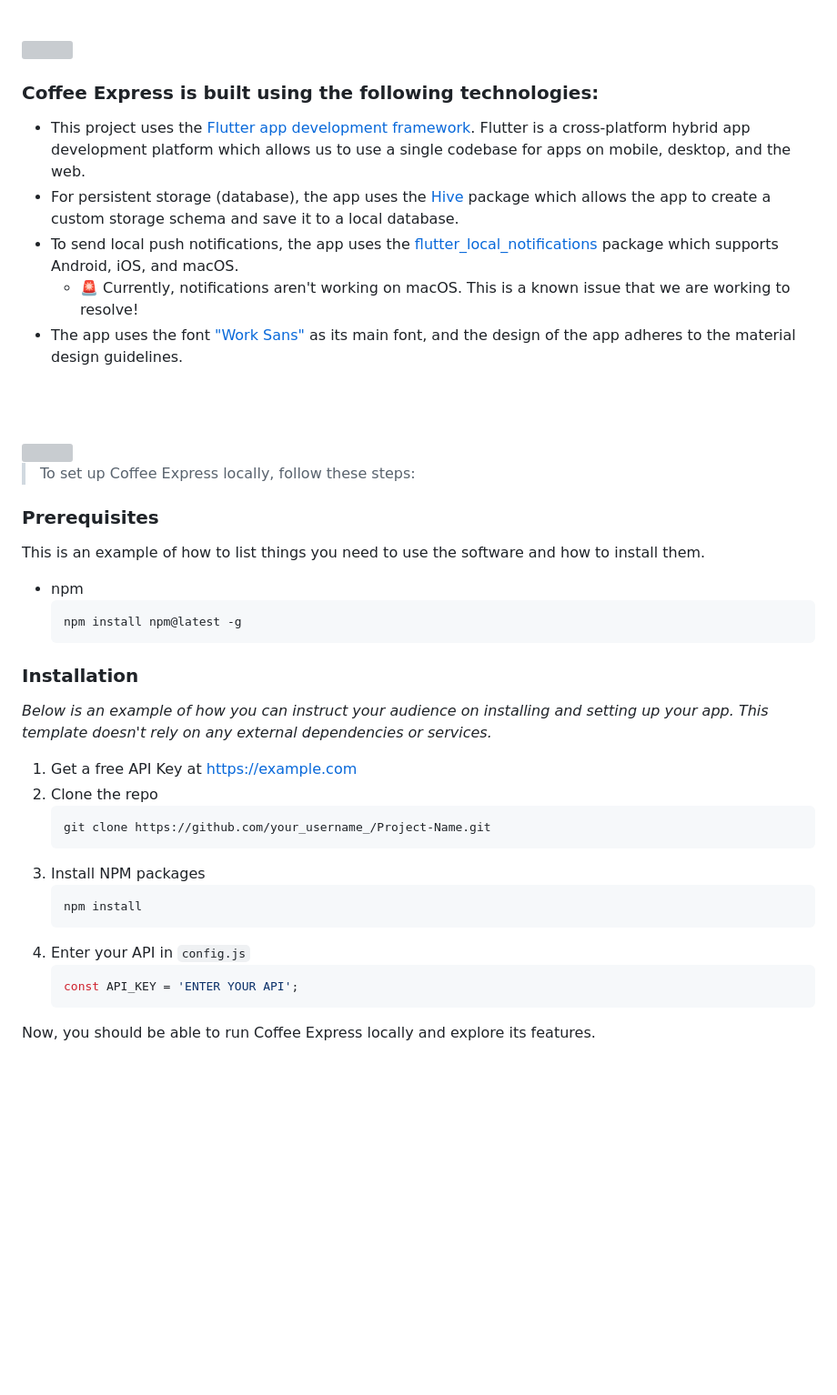
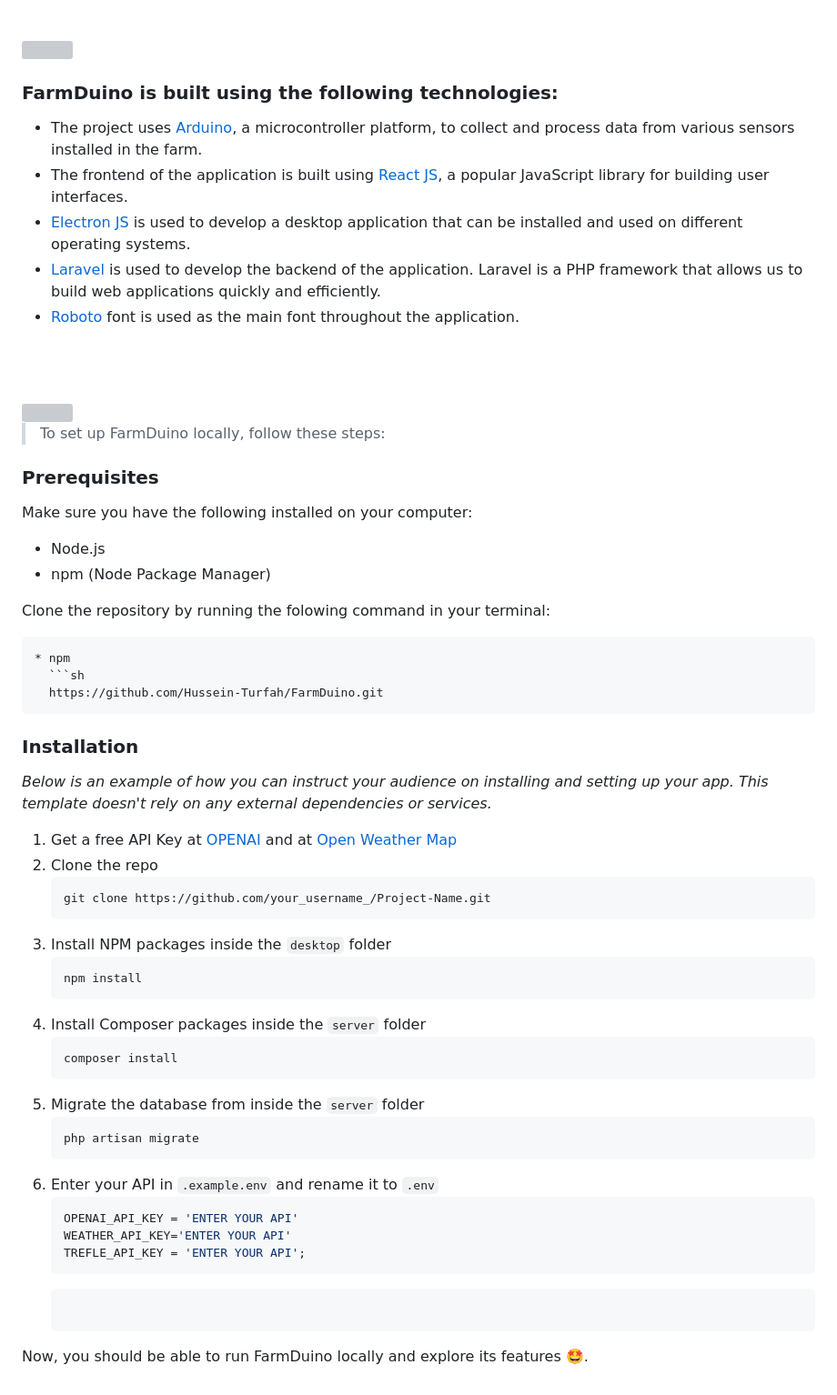
Before and after one commit to hussein-turfah/FarmDuino, a Markdown page: README.md, the part around the change. Shown at 91% size. GitHub-like rendering; blank space fills up the shorter version; grey boxes are pictures that could not be loaded.

Commit message:
:fire: Readme: Make several changes for the readme file

````diff
--- a/README.md
+++ b/README.md
@@ -94,45 +94,64 @@
 <!-- Tech stack -->
 <img src="./readme/title5.svg"/>
 
-###  Coffee Express is built using the following technologies:
+###  FarmDuino is built using the following technologies:
 
-- This project uses the [Flutter app development framework](https://flutter.dev/). Flutter is a cross-platform hybrid app development platform which allows us to use a single codebase for apps on mobile, desktop, and the web.
-- For persistent storage (database), the app uses the [Hive](https://hivedb.dev/) package which allows the app to create a custom storage schema and save it to a local database.
-- To send local push notifications, the app uses the [flutter_local_notifications](https://pub.dev/packages/flutter_local_notifications) package which supports Android, iOS, and macOS.
-  - 🚨 Currently, notifications aren't working on macOS. This is a known issue that we are working to resolve!
-- The app uses the font ["Work Sans"](https://fonts.google.com/specimen/Work+Sans) as its main font, and the design of the app adheres to the material design guidelines.
+- The project uses [Arduino](https://www.arduino.cc/), a microcontroller platform, to collect and process data from various sensors installed in the farm.
+- The frontend of the application is built using [React JS](https://react.dev/), a popular JavaScript library for building user interfaces.
+- [Electron JS](https://www.electronjs.org/) is used to develop a desktop application that can be installed and used on different operating systems.
+- [Laravel](https://laravel.com/) is used to develop the backend of the application. Laravel is a PHP framework that allows us to build web applications quickly and efficiently.
+- [Roboto](https://fonts.google.com/specimen/Roboto) font is used as the main font throughout the application.
 
 <br><br>
 
 <!-- How to run -->
 <img src="./readme/title6.svg"/>
 
-> To set up Coffee Express locally, follow these steps:
+> To set up FarmDuino locally, follow these steps:
 
 ### Prerequisites
 
-This is an example of how to list things you need to use the software and how to install them.
+Make sure you have the following installed on your computer:
+
+   - Node.js
+   - npm (Node Package Manager)
+
+Clone the repository by running the folowing command in your terminal:
+
+```sh
 * npm
   ```sh
-  npm install npm@latest -g
+  https://github.com/Hussein-Turfah/FarmDuino.git
   ```
+
 
 ### Installation
 
 _Below is an example of how you can instruct your audience on installing and setting up your app. This template doesn't rely on any external dependencies or services._
 
-1. Get a free API Key at [https://example.com](https://example.com)
+1. Get a free API Key at [OPENAI](https://openai.com/blog/openai-api) and at [Open Weather Map](https://openweathermap.org/api)
 2. Clone the repo
    ```sh
    git clone https://github.com/your_username_/Project-Name.git
    ```
-3. Install NPM packages
+3. Install NPM packages inside the `desktop` folder
    ```sh
    npm install
    ```
-4. Enter your API in `config.js`
+4. Install Composer packages inside the `server` folder
+   ```sh
+   composer install
+   ```
+5. Migrate the database from inside the `server` folder
+   ```sh
+   php artisan migrate
+   ```
+6. Enter your API in `.example.env` and rename it to `.env`
    ```js
-   const API_KEY = 'ENTER YOUR API';
+   OPENAI_API_KEY = 'ENTER YOUR API'
+   WEATHER_API_KEY='ENTER YOUR API'
+   TREFLE_API_KEY = 'ENTER YOUR API';
+   ```
    ```
 
-Now, you should be able to run Coffee Express locally and explore its features.
+Now, you should be able to run FarmDuino locally and explore its features 🤩.
````
